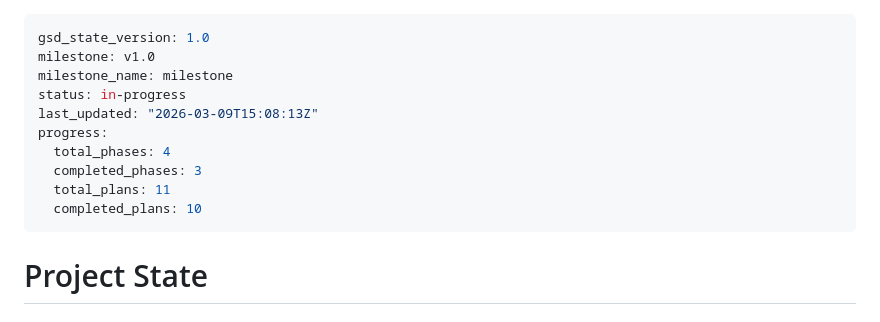
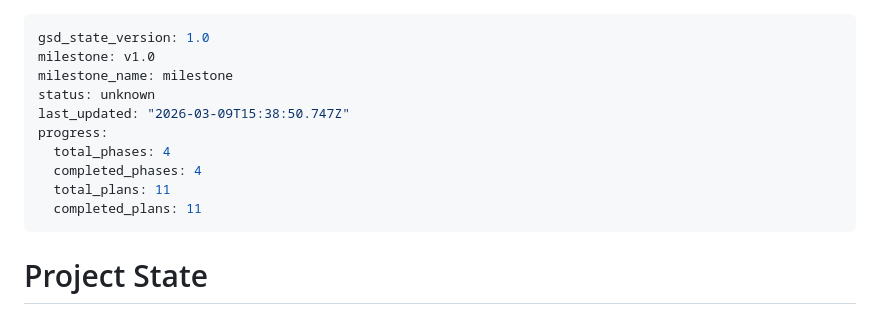
Before and after one commit to trashcanman3284/ConGames, a Markdown page: .planning/STATE.md, the part around the change. Rendered like a GitHub page.

Commit message:
docs(phase-06): complete phase execution
Co-Authored-By: Claude Opus 4.6 <noreply@anthropic.com>

```diff
--- a/.planning/STATE.md
+++ b/.planning/STATE.md
@@ -2,13 +2,13 @@
 gsd_state_version: 1.0
 milestone: v1.0
 milestone_name: milestone
-status: in-progress
-last_updated: "2026-03-09T15:08:13Z"
+status: unknown
+last_updated: "2026-03-09T15:38:50.747Z"
 progress:
   total_phases: 4
-  completed_phases: 3
+  completed_phases: 4
   total_plans: 11
-  completed_plans: 10
+  completed_plans: 11
 ---
 
 # Project State
```
Also changed, not shown: 1 other file.
